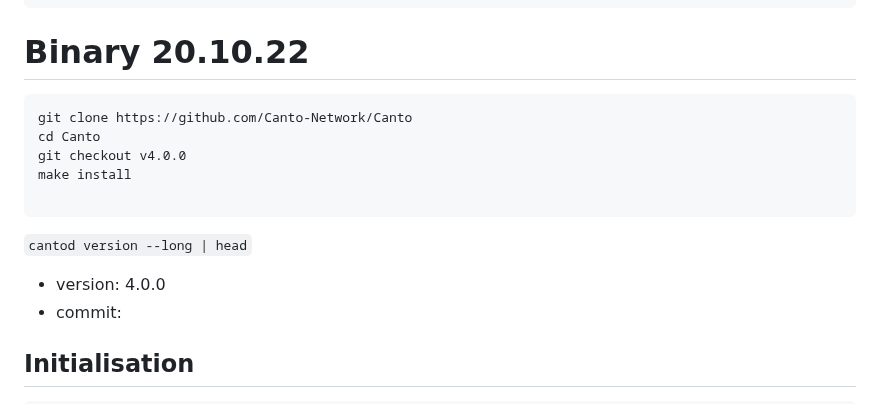
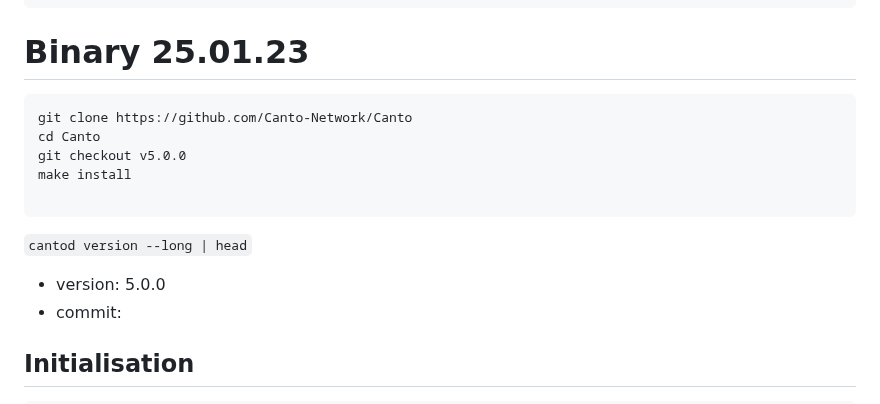
Before and after one commit to obajay/nodes-Guides, a Markdown page: Canto/README.md, the part around the change. GitHub-like rendering.

Commit message:
Canto mainnet (canto_7700-1)

````diff
--- a/Canto/README.md
+++ b/Canto/README.md
@@ -37,16 +37,16 @@ source $HOME/.bash_profile && \
 go version
 ```
 
-# Binary   20.10.22
+# Binary   25.01.23
 ```console
 git clone https://github.com/Canto-Network/Canto
 cd Canto
-git checkout v4.0.0
+git checkout v5.0.0
 make install
 
 ```
 `cantod version --long | head`
-- version: 4.0.0
+- version: 5.0.0
 - commit:
 
 ## Initialisation
````
